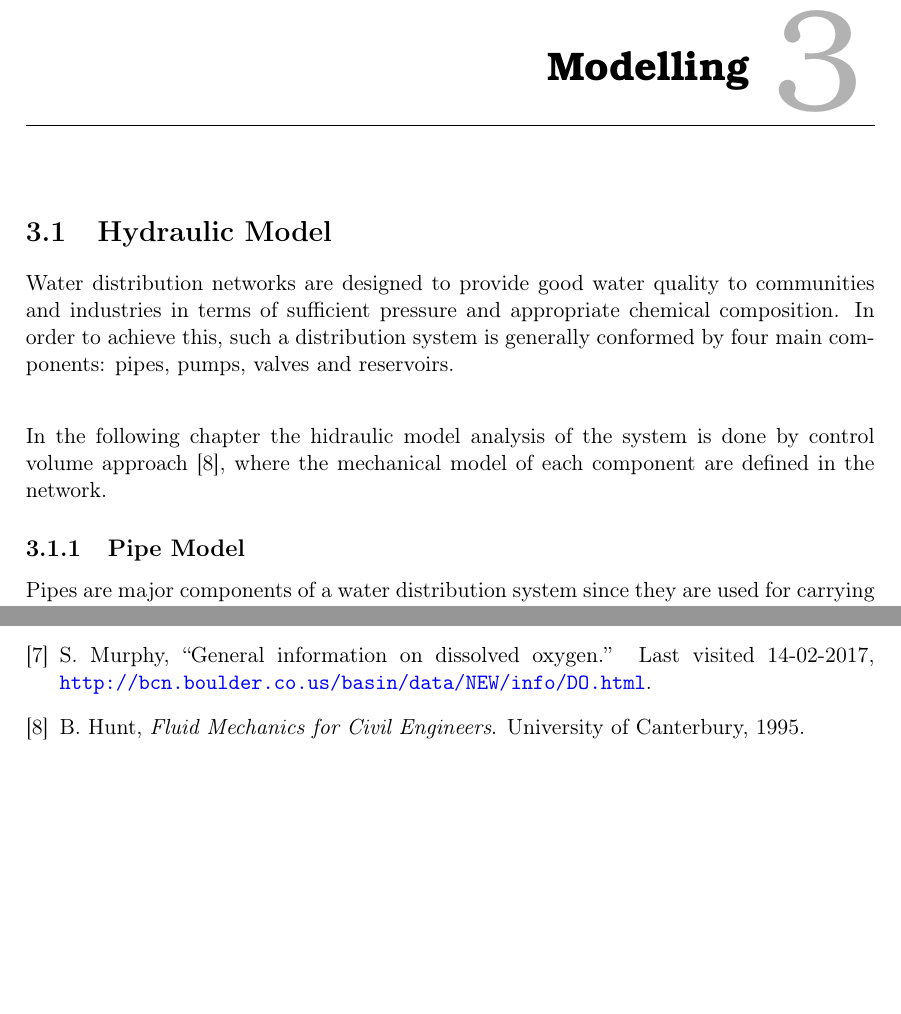
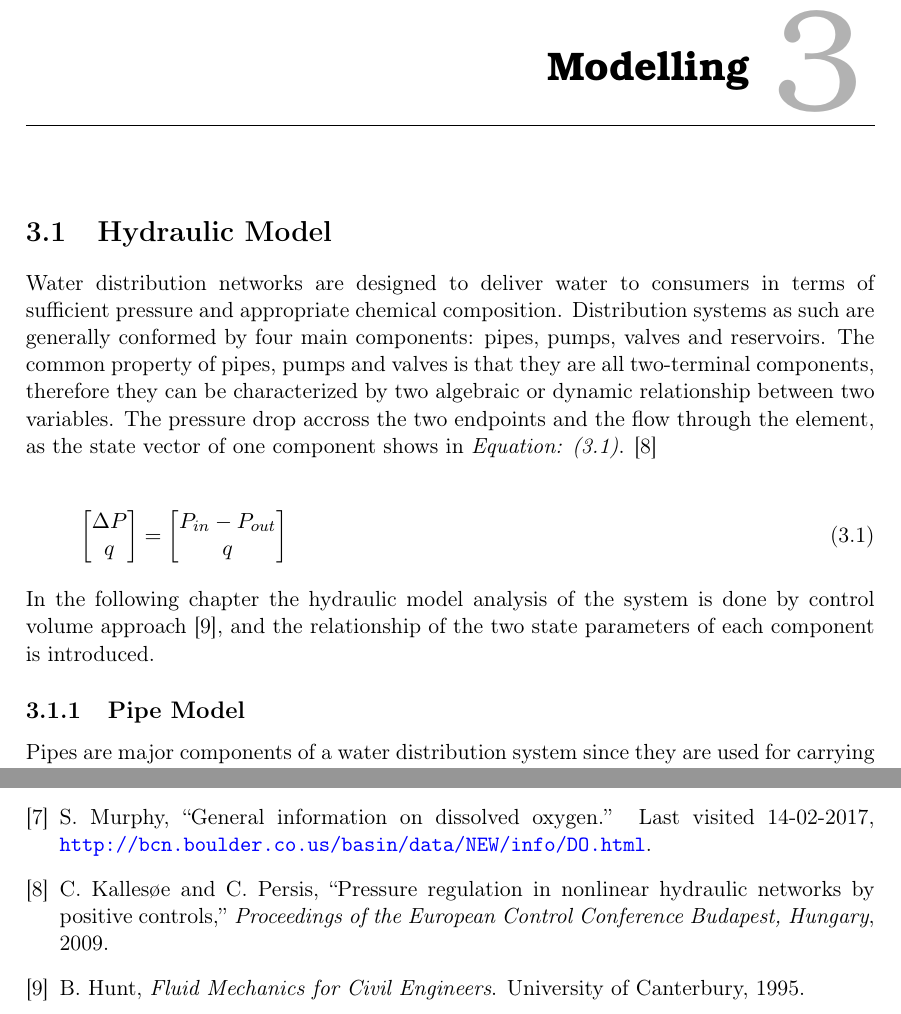
Before and after one commit to SBKrogh/WaterTank, a LaTeX thesis (Gr830.tex, which reads report/analysis/Hydraulic_Model.tex): two parts of pages 11 and 33 of 35, joined at a grey line, cut so that both start at the same text, the shorter picture padded with empty space. Compiled offline with pdfLaTeX.

Commit message:
Modeling introduction extended

```diff
--- a/report/analysis/Hydraulic_Model.tex
+++ b/report/analysis/Hydraulic_Model.tex
@@ -1,12 +1,23 @@
 \section{Hydraulic Model}
 \label{HydraulicModel}
 
-Water distribution networks are designed to provide good water quality to communities and industries in
-terms of sufficient pressure and appropriate chemical composition. In order to achieve this, such a distribution system is generally conformed by four main components: pipes, pumps, valves and reservoirs.
+Water distribution networks are designed to deliver water  to consumers in terms of sufficient pressure and appropriate chemical composition. Distribution systems as such are generally conformed by four main components: pipes, pumps, valves and reservoirs. The common property of pipes, pumps and valves is that they are all two-terminal components, therefore they can be characterized by two algebraic or dynamic relationship between two variables. The pressure drop accross the two endpoints and the flow through the element, as the state vector of one component shows in \eqref{ComponentState}. \cite{Kallesoe2009}
+
+\begin{equation}
+\label{ComponentState}
+ \begin{bmatrix}
+    \Delta P \\
+    q
+\end{bmatrix}
+=
+ \begin{bmatrix}
+    P_{in} - P_{out} \\
+    q
+\end{bmatrix}
+\end{equation}
 \\
-
-In the following chapter the hidraulic model analysis of the system is done by control volume approach \cite{Hunt_Fluidmechanics},
-where the mechanical model of each component are defined in the network.
+In the following chapter the hydraulic model analysis of the system is done by control volume approach \cite{Hunt_Fluidmechanics},
+and the relationship of the two state parameters of each component is introduced.
 
 \subsection{Pipe Model}
 \label{PipeModel}
```
Also changed, not shown: Setup_files/Bibliography.bib (+7 -0 lines).
